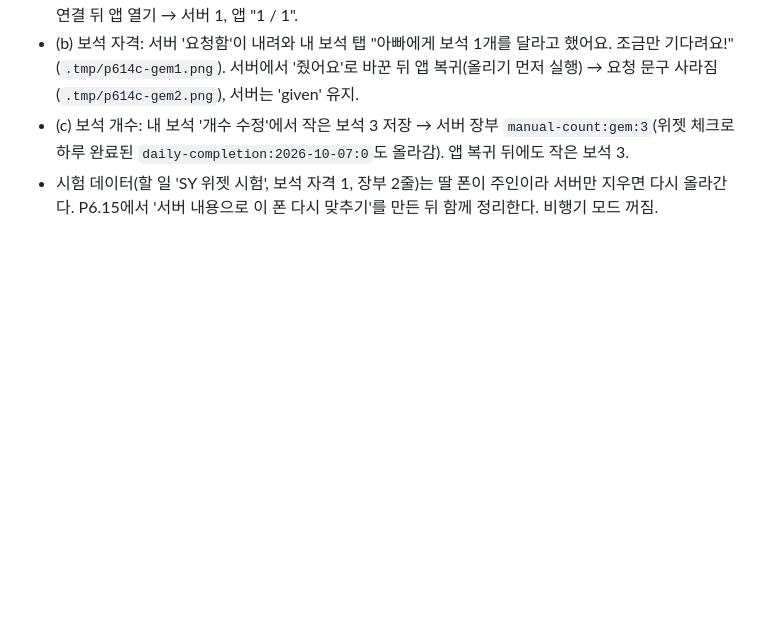
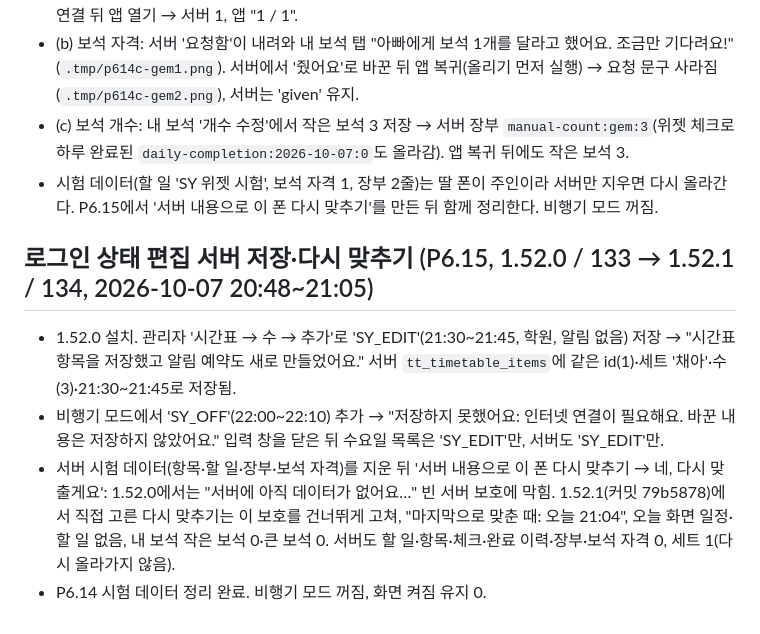
Before and after one commit to xenosis/TimeTable, a Markdown page: docs/device-verification-2026-10-05.md, the part around the change. Rendered like a GitHub page; blank space fills up the shorter version.

Commit message:
문서: 로그인 상태 편집 서버 저장·다시 맞추기 실기기 확인 (P6.15)
Co-Authored-By: Claude Opus 5.5 <noreply@anthropic.com>

```diff
--- a/docs/device-verification-2026-10-05.md
+++ b/docs/device-verification-2026-10-05.md
@@ -168,3 +168,10 @@ adb 입력은 한글을 넣을 수 없어 영문 제목을 썼다. 알림은 모
 - (b) 보석 자격: 서버 '요청함'이 내려와 내 보석 탭 "아빠에게 보석 1개를 달라고 했어요. 조금만 기다려요!"(`.tmp/p614c-gem1.png`). 서버에서 '줬어요'로 바꾼 뒤 앱 복귀(올리기 먼저 실행) → 요청 문구 사라짐(`.tmp/p614c-gem2.png`), 서버는 'given' 유지.
 - (c) 보석 개수: 내 보석 '개수 수정'에서 작은 보석 3 저장 → 서버 장부 `manual-count:gem:3`(위젯 체크로 하루 완료된 `daily-completion:2026-10-07:0`도 올라감). 앱 복귀 뒤에도 작은 보석 3.
 - 시험 데이터(할 일 'SY 위젯 시험', 보석 자격 1, 장부 2줄)는 딸 폰이 주인이라 서버만 지우면 다시 올라간다. P6.15에서 '서버 내용으로 이 폰 다시 맞추기'를 만든 뒤 함께 정리한다. 비행기 모드 꺼짐.
+
+## 로그인 상태 편집 서버 저장·다시 맞추기 (P6.15, 1.52.0 / 133 → 1.52.1 / 134, 2026-10-07 20:48~21:05)
+
+- 1.52.0 설치. 관리자 '시간표 → 수 → 추가'로 'SY_EDIT'(21:30~21:45, 학원, 알림 없음) 저장 → "시간표 항목을 저장했고 알림 예약도 새로 만들었어요." 서버 `tt_timetable_items`에 같은 id(1)·세트 '채아'·수(3)·21:30~21:45로 저장됨.
+- 비행기 모드에서 'SY_OFF'(22:00~22:10) 추가 → "저장하지 못했어요: 인터넷 연결이 필요해요. 바꾼 내용은 저장하지 않았어요." 입력 창을 닫은 뒤 수요일 목록은 'SY_EDIT'만, 서버도 'SY_EDIT'만.
+- 서버 시험 데이터(항목·할 일·장부·보석 자격)를 지운 뒤 '서버 내용으로 이 폰 다시 맞추기 → 네, 다시 맞출게요': 1.52.0에서는 "서버에 아직 데이터가 없어요…" 빈 서버 보호에 막힘. 1.52.1(커밋 79b5878)에서 직접 고른 다시 맞추기는 이 보호를 건너뛰게 고쳐, "마지막으로 맞춘 때: 오늘 21:04", 오늘 화면 일정·할 일 없음, 내 보석 작은 보석 0·큰 보석 0. 서버도 할 일·항목·체크·완료 이력·장부·보석 자격 0, 세트 1(다시 올라가지 않음).
+- P6.14 시험 데이터 정리 완료. 비행기 모드 꺼짐, 화면 켜짐 유지 0.
```
